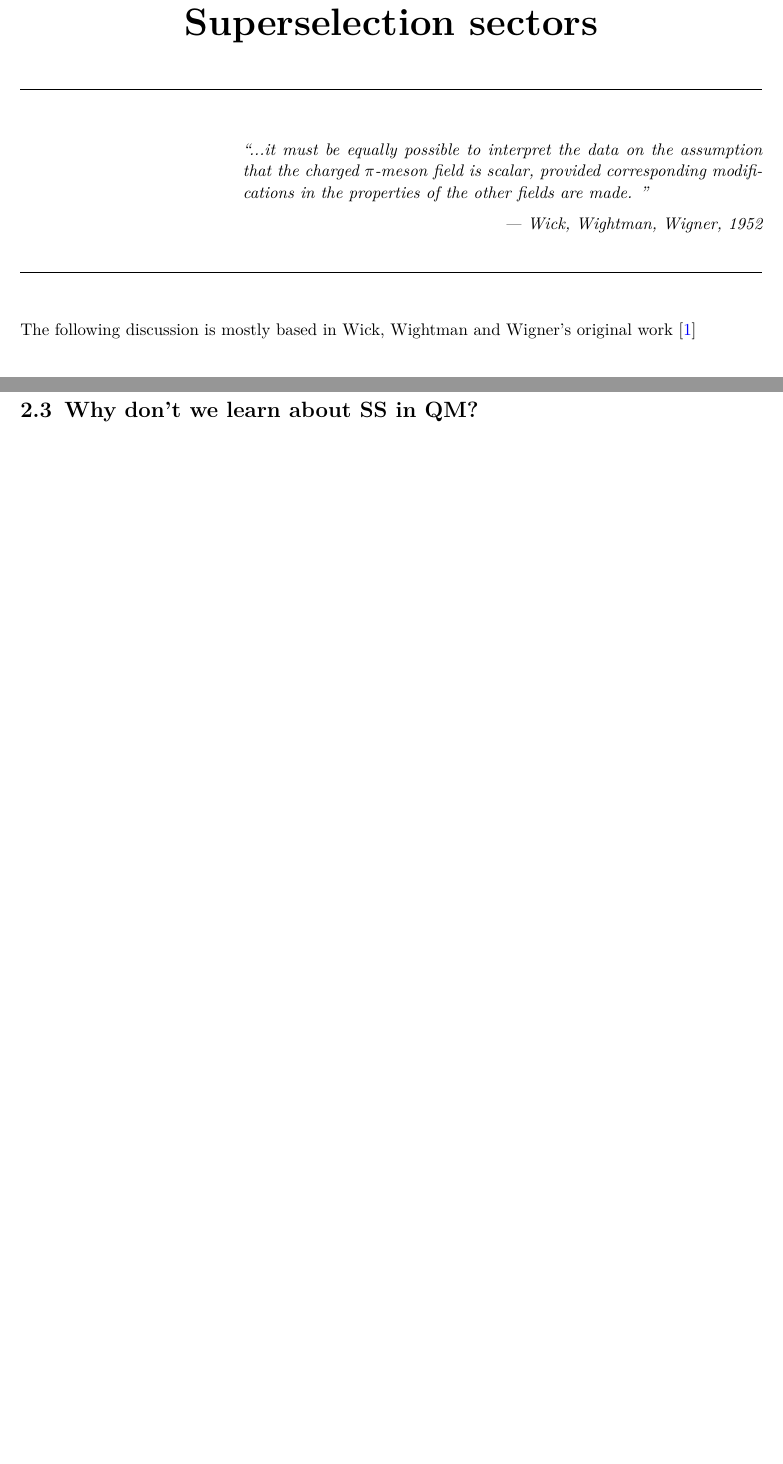
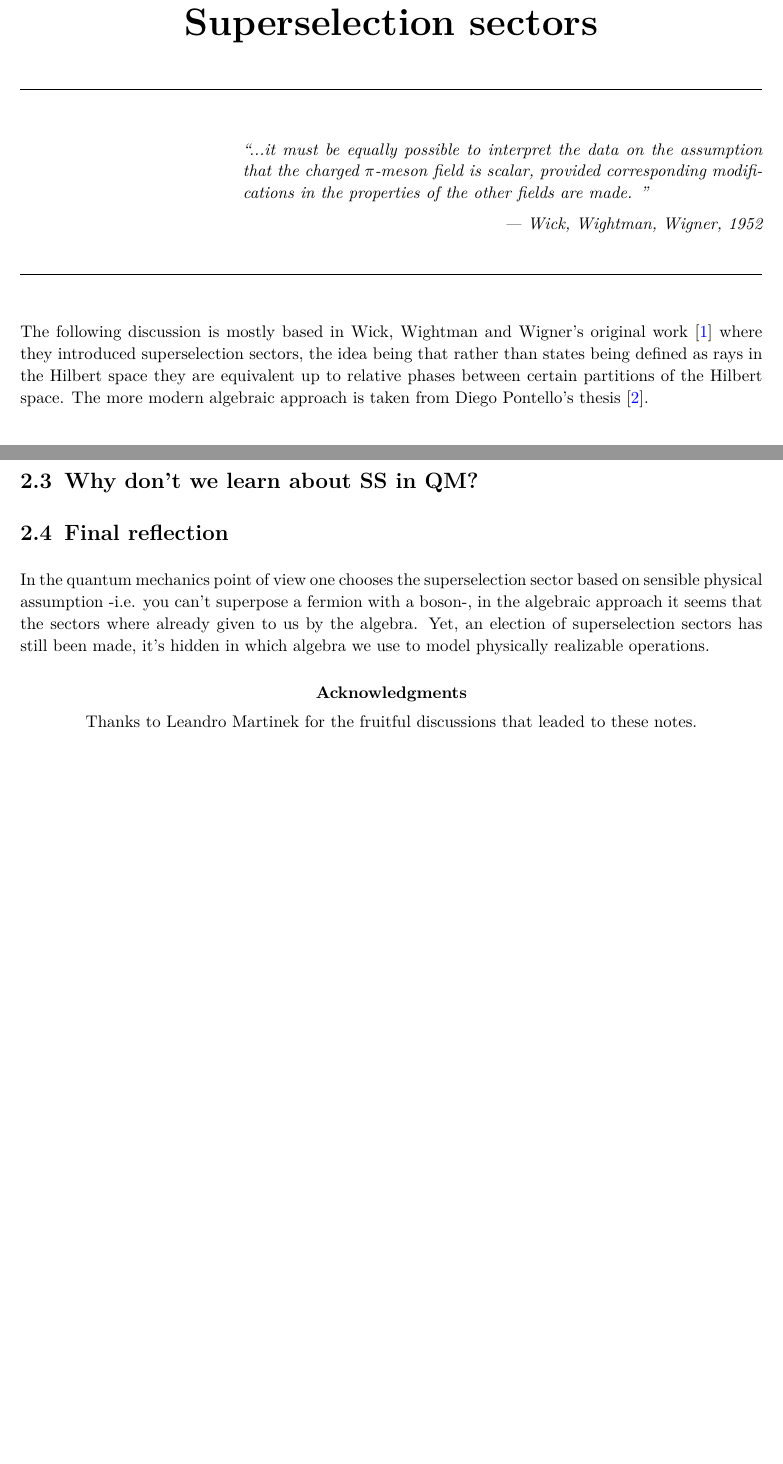
Before and after one commit to palumbosantiago/phd-journey, a LaTeX thesis (main.tex, which reads chapters/superselection_sectors.tex): two parts of pages 4 and 5 of 6 before the commit and two parts of pages 4 and 6 of 7 after it, joined at a grey line, cut so that both start at the same text, the shorter picture padded with empty space. Compiled offline with pdfLaTeX.

Commit message:
advances in the algebraic section

```diff
--- a/chapters/superselection_sectors.tex
+++ b/chapters/superselection_sectors.tex
@@ -7,7 +7,11 @@ is scalar, provided corresponding modifications in the
 properties of the other fields are made. }{Wick, Wightman, Wigner, 1952}
 
 The following discussion is mostly based in Wick,
-Wightman and Wigner's original work \cite{Wick1952sectors}
+Wightman and Wigner's original work \cite{Wick1952sectors} where they
+introduced superselection sectors, the idea being that rather than
+states being defined as rays in the Hilbert space they are equivalent
+up to relative phases between certain partitions of the Hilbert space.
+The more modern algebraic approach is taken from Diego Pontello's thesis \cite{pontello2019entanglement}.
 
 \section{A pedestrian point of view}
 The idea of superselection sectors is quite simple.
@@ -125 +148,22 @@ And from \ref{time_reversal_1} and \ref{time_reversal_2} we see that
+\footnotetext{As with groups, $\pi$ is reducible if there exist a proper
+subspace $\mathcal{S}\subset \mathcal{H}$ such that
+$\pi(a)(\mathcal{S})\subset\mathcal{S}$
+for all elements $a$ of $\mathfrak{A}$.}
+\footnotetext{Sadly, for algebras, is often not the case.}
 \section{Why don't we learn about SS in QM?}
+
+\section{Final reflection}
+In the quantum mechanics point of view one chooses the superselection
+sector based on sensible physical assumption -i.e. you can't superpose a
+fermion with a boson-, in the algebraic approach it seems that the sectors
+where already given to us by the algebra. Yet, an election of superselection
+sectors has still been made, it's hidden in which algebra we use to model
+physically realizable operations.
+
+
+\begin{center}
+\textbf{Acknowledgments}
+
+Thanks to Leandro Martinek for the fruitful discussions that leaded
+to these notes.
+\end{center}
```
Also changed, not shown: references.bib (+11 -0 lines), chapters/superselection_sectors.tex (29 more changed lines).
